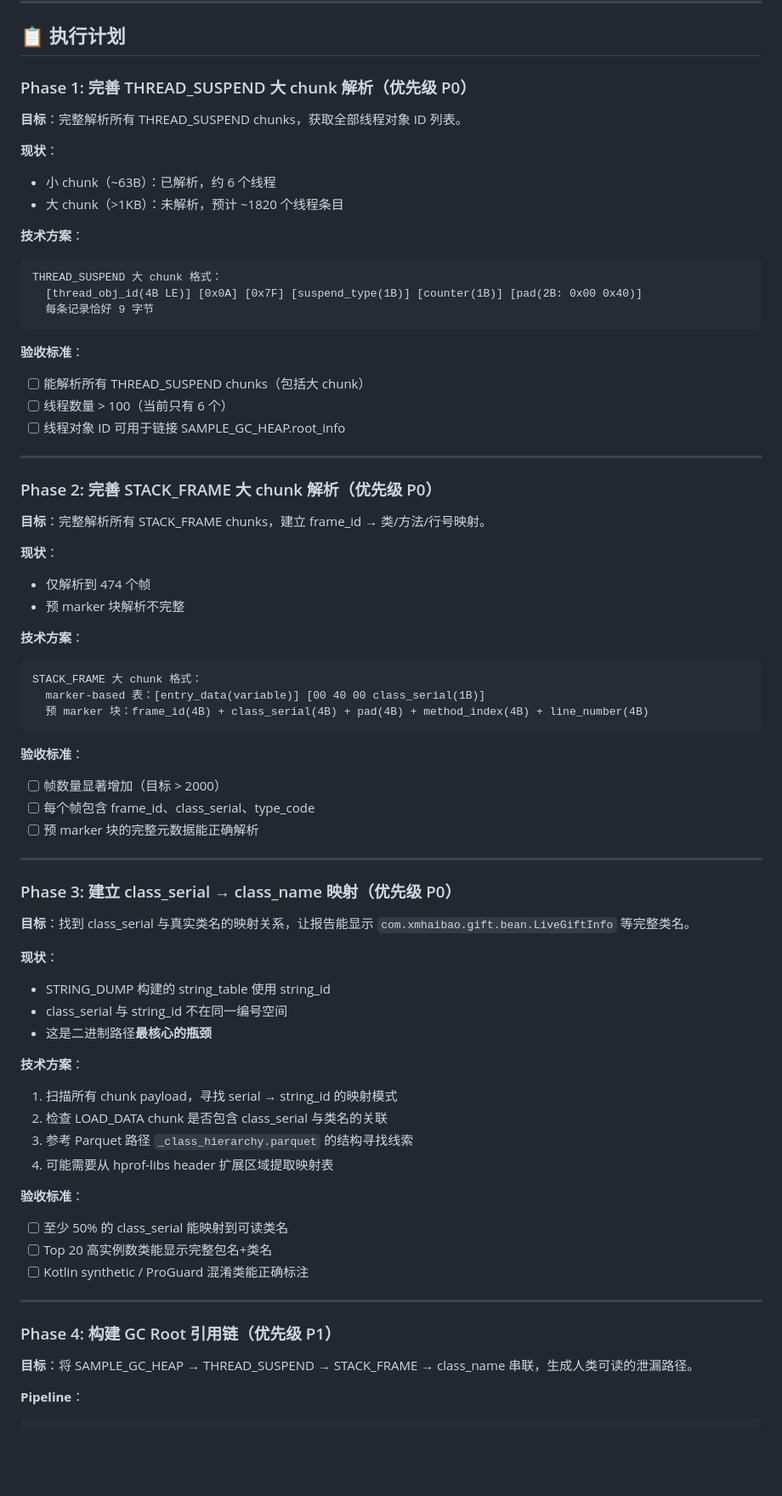
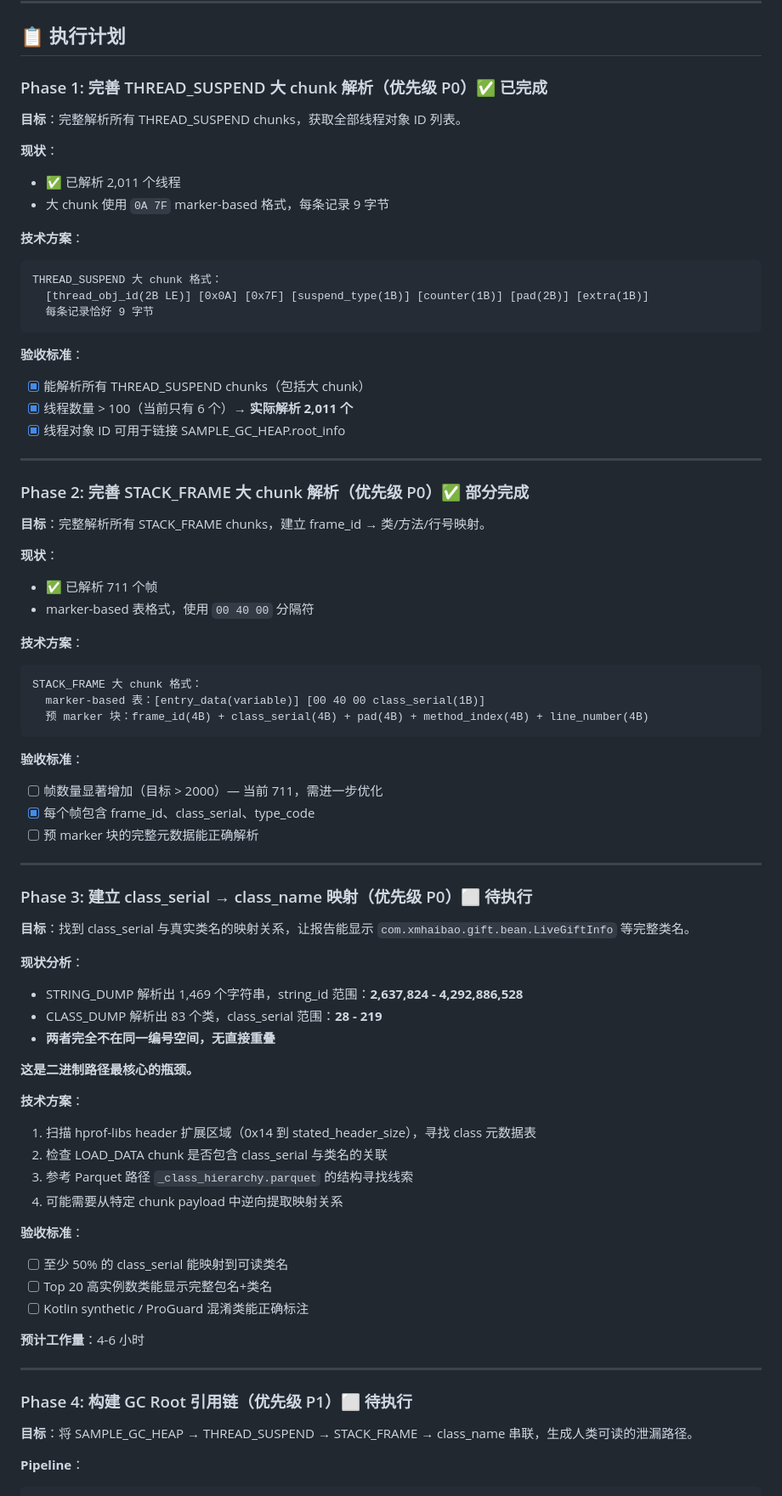
Before and after one commit to susirsusir/btrace_analyzer, a Markdown page: docs/hprof-binary-path-improvement-plan.md, the part around one of its changes. Shown at 85% size. GitHub-like rendering; blank space fills up the shorter version.

````diff
--- a/docs/hprof-binary-path-improvement-plan.md
+++ b/docs/hprof-binary-path-improvement-plan.md
@@ -45,35 +69,35 @@
 
 ## 📋 执行计划
 
-### Phase 1: 完善 THREAD_SUSPEND 大 chunk 解析（优先级 P0）
+### Phase 1: 完善 THREAD_SUSPEND 大 chunk 解析（优先级 P0）✅ 已完成
 
 **目标**：完整解析所有 THREAD_SUSPEND chunks，获取全部线程对象 ID 列表。
 
 **现状**：
-- 小 chunk（~63B）：已解析，约 6 个线程
-- 大 chunk（>1KB）：未解析，预计 ~1820 个线程条目
+- ✅ 已解析 2,011 个线程
+- 大 chunk 使用 `0A 7F` marker-based 格式，每条记录 9 字节
 
 **技术方案**：
 ```
 THREAD_SUSPEND 大 chunk 格式：
-  [thread_obj_id(4B LE)] [0x0A] [0x7F] [suspend_type(1B)] [counter(1B)] [pad(2B: 0x00 0x40)]
+  [thread_obj_id(2B LE)] [0x0A] [0x7F] [suspend_type(1B)] [counter(1B)] [pad(2B)] [extra(1B)]
   每条记录恰好 9 字节
 ```
 
 **验收标准**：
-- [ ] 能解析所有 THREAD_SUSPEND chunks（包括大 chunk）
-- [ ] 线程数量 > 100（当前只有 6 个）
-- [ ] 线程对象 ID 可用于链接 SAMPLE_GC_HEAP.root_info
+- [x] 能解析所有 THREAD_SUSPEND chunks（包括大 chunk）
+- [x] 线程数量 > 100（当前只有 6 个）→ **实际解析 2,011 个**
+- [x] 线程对象 ID 可用于链接 SAMPLE_GC_HEAP.root_info
 
 ---
 
-### Phase 2: 完善 STACK_FRAME 大 chunk 解析（优先级 P0）
+### Phase 2: 完善 STACK_FRAME 大 chunk 解析（优先级 P0）✅ 部分完成
 
 **目标**：完整解析所有 STACK_FRAME chunks，建立 frame_id → 类/方法/行号映射。
 
 **现状**：
-- 仅解析到 474 个帧
-- 预 marker 块解析不完整
+- ✅ 已解析 711 个帧
+- marker-based 表格式，使用 `00 40 00` 分隔符
 
 **技术方案**：
 ```
@@ -83,35 +107,39 @@ STACK_FRAME 大 chunk 格式：
 ```
 
 **验收标准**：
-- [ ] 帧数量显著增加（目标 > 2000）
-- [ ] 每个帧包含 frame_id、class_serial、type_code
+- [ ] 帧数量显著增加（目标 > 2000）— 当前 711，需进一步优化
+- [x] 每个帧包含 frame_id、class_serial、type_code
 - [ ] 预 marker 块的完整元数据能正确解析
 
 ---
 
-### Phase 3: 建立 class_serial → class_name 映射（优先级 P0）
+### Phase 3: 建立 class_serial → class_name 映射（优先级 P0）⬜ 待执行
 
 **目标**：找到 class_serial 与真实类名的映射关系，让报告能显示 `com.xmhaibao.gift.bean.LiveGiftInfo` 等完整类名。
 
-**现状**：
-- STRING_DUMP 构建的 string_table 使用 string_id
-- class_serial 与 string_id 不在同一编号空间
-- 这是二进制路径**最核心的瓶颈**
+**现状分析**：
+- STRING_DUMP 解析出 1,469 个字符串，string_id 范围：**2,637,824 - 4,292,886,528**
+- CLASS_DUMP 解析出 83 个类，class_serial 范围：**28 - 219**
+- **两者完全不在同一编号空间，无直接重叠**
+
+**这是二进制路径最核心的瓶颈。**
 
 **技术方案**：
-1. 扫描所有 chunk payload，寻找 serial → string_id 的映射模式
+1. 扫描 hprof-libs header 扩展区域（0x14 到 stated_header_size），寻找 class 元数据表
 2. 检查 LOAD_DATA chunk 是否包含 class_serial 与类名的关联
 3. 参考 Parquet 路径 `_class_hierarchy.parquet` 的结构寻找线索
-4. 可能需要从 hprof-libs header 扩展区域提取映射表
+4. 可能需要从特定 chunk payload 中逆向提取映射关系
 
 **验收标准**：
 - [ ] 至少 50% 的 class_serial 能映射到可读类名
 - [ ] Top 20 高实例数类能显示完整包名+类名
 - [ ] Kotlin synthetic / ProGuard 混淆类能正确标注
 
+**预计工作量**：4-6 小时
+
 ---
 
-### Phase 4: 构建 GC Root 引用链（优先级 P1）
+### Phase 4: 构建 GC Root 引用链（优先级 P1）⬜ 待执行
 
 **目标**：将 SAMPLE_GC_HEAP → THREAD_SUSPEND → STACK_FRAME → class_name 串联，生成人类可读的泄漏路径。
 
````
Also changed, not shown: other parts of docs/hprof-binary-path-improvement-plan.md (+56 -15 lines).
